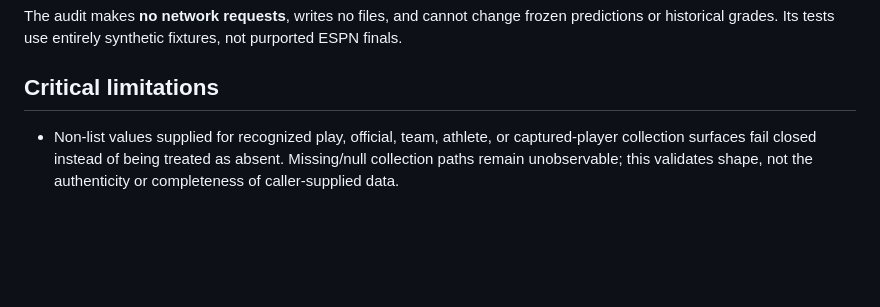
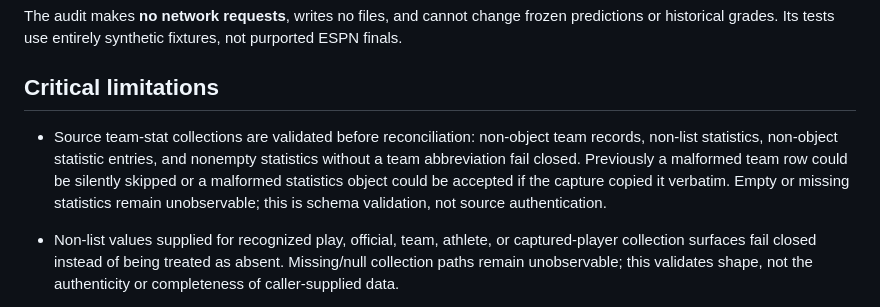
Before and after one commit to NATHANZACH988/Courtside-IQ, a Markdown page: research/docs/NBA_SUMMARY_CAPTURE_LOSS_AUDIT.md, the part around the change. Rendered like a GitHub page; blank space fills up the shorter version.

Commit message:
Document NBA team-stat validation and provenance limits

```diff
--- a/research/docs/NBA_SUMMARY_CAPTURE_LOSS_AUDIT.md
+++ b/research/docs/NBA_SUMMARY_CAPTURE_LOSS_AUDIT.md
@@ -69,6 +69,13 @@ fixtures, not purported ESPN finals.
 
 ## Critical limitations
 
+- Source team-stat collections are validated before reconciliation: non-object
+  team records, non-list statistics, non-object statistic entries, and nonempty
+  statistics without a team abbreviation fail closed. Previously a malformed
+  team row could be silently skipped or a malformed statistics object could
+  be accepted if the capture copied it verbatim. Empty or missing statistics
+  remain unobservable; this is schema validation, not source authentication.
+
 - Non-list values supplied for recognized play, official, team, athlete, or
   captured-player collection surfaces fail closed instead of being treated as
   absent. Missing/null collection paths remain unobservable; this validates
```
